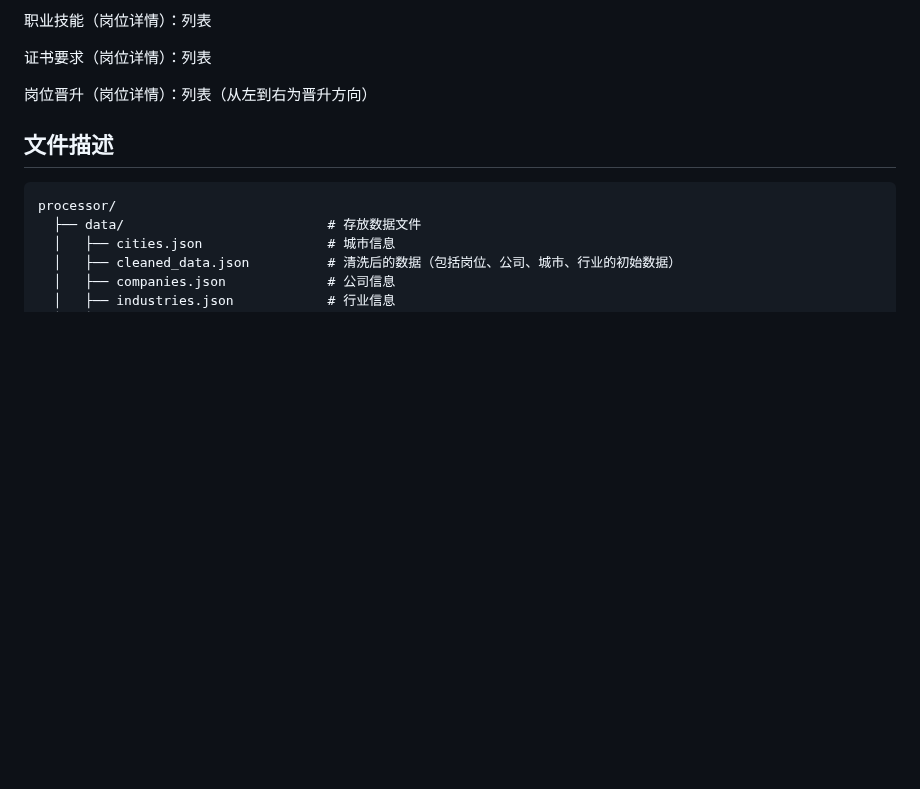
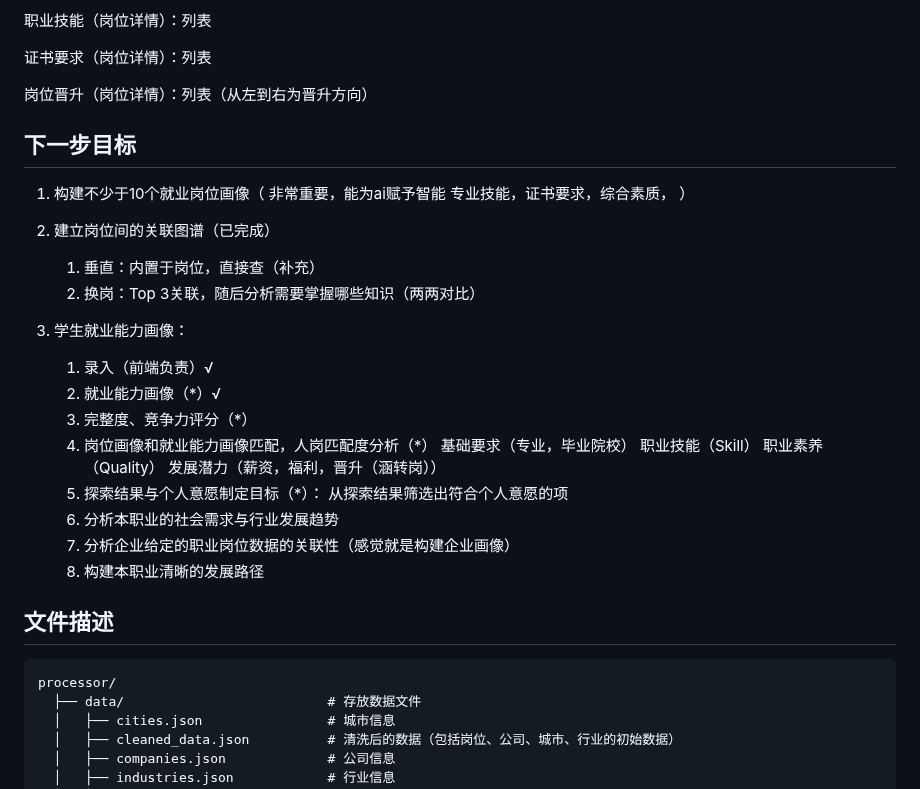
Before and after one commit to jrtat/Intelligent-Algorithm-Comprehensive-Practice, a Markdown page: processor/README.md, the part around the change. Rendered like a GitHub page; blank space fills up the shorter version.

Commit message:
下一步

````diff
--- a/processor/README.md
+++ b/processor/README.md
@@ -56,6 +56,31 @@
 
 岗位晋升（岗位详情）：列表（从左到右为晋升方向）
 
+## 下一步目标
+
+1. 构建不少于10个就业岗位画像（
+	非常重要，能为ai赋予智能
+	专业技能，证书要求，综合素质，
+	）
+
+2. 建立岗位间的关联图谱（已完成）
+	1. 垂直：内置于岗位，直接查（补充）
+	2. 换岗：Top 3关联，随后分析需要掌握哪些知识（两两对比）
+
+3. 学生就业能力画像：
+	1. 录入（前端负责）√
+	2. 就业能力画像（*）√
+	3. 完整度、竞争力评分（*）
+	4. 岗位画像和就业能力画像匹配，人岗匹配度分析（*）
+		基础要求（专业，毕业院校）
+		职业技能（Skill）
+		职业素养（Quality）
+		发展潜力（薪资，福利，晋升（涵转岗））
+	5. 探索结果与个人意愿制定目标（*）：
+		从探索结果筛选出符合个人意愿的项
+	6. 分析本职业的社会需求与行业发展趋势
+	7. 分析企业给定的职业岗位数据的关联性（感觉就是构建企业画像）
+	8. 构建本职业清晰的发展路径
 
 ## 文件描述
 ```
````
